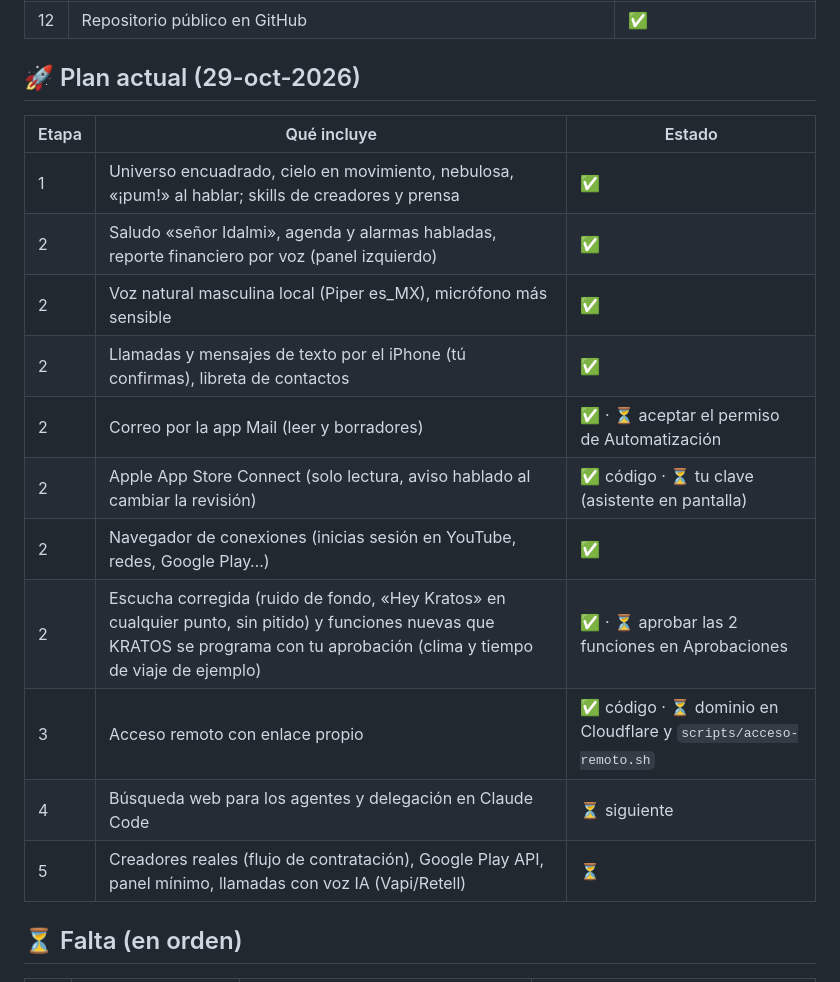
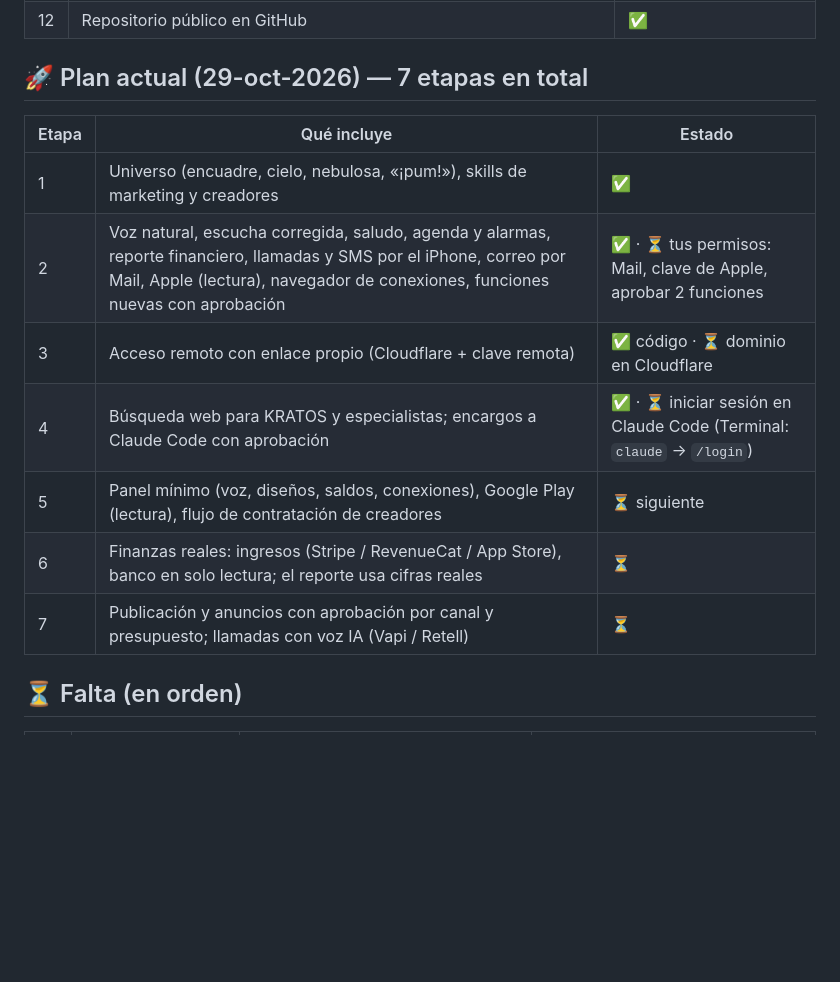
Before and after one commit to somonholding-bot/kratos, a Markdown page: docs/hoja-de-ruta.md, the part around the change. Drawn GitHub-style; blank space fills up the shorter version.

Commit message:
Hoja de ruta: 7 etapas
Co-Authored-By: Claude Opus 5.5 <noreply@anthropic.com>

```diff
--- a/docs/hoja-de-ruta.md
+++ b/docs/hoja-de-ruta.md
@@ -22,21 +22,17 @@ Actualizada: 28-oct-2026.
 | 11 | Universo 3D a pantalla completa; panel interno con el mismo universo | ✅ |
 | 12 | Repositorio público en GitHub | ✅ |
 
-## 🚀 Plan actual (29-oct-2026)
+## 🚀 Plan actual (29-oct-2026) — 7 etapas en total
 
 | Etapa | Qué incluye | Estado |
 |---|---|---|
-| 1 | Universo encuadrado, cielo en movimiento, nebulosa, «¡pum!» al hablar; skills de creadores y prensa | ✅ |
-| 2 | Saludo «señor Idalmi», agenda y alarmas habladas, reporte financiero por voz (panel izquierdo) | ✅ |
-| 2 | Voz natural masculina local (Piper es_MX), micrófono más sensible | ✅ |
-| 2 | Llamadas y mensajes de texto por el iPhone (tú confirmas), libreta de contactos | ✅ |
-| 2 | Correo por la app Mail (leer y borradores) | ✅ · ⏳ aceptar el permiso de Automatización |
-| 2 | Apple App Store Connect (solo lectura, aviso hablado al cambiar la revisión) | ✅ código · ⏳ tu clave (asistente en pantalla) |
-| 2 | Navegador de conexiones (inicias sesión en YouTube, redes, Google Play…) | ✅ |
-| 2 | Escucha corregida (ruido de fondo, «Hey Kratos» en cualquier punto, sin pitido) y funciones nuevas que KRATOS se programa con tu aprobación (clima y tiempo de viaje de ejemplo) | ✅ · ⏳ aprobar las 2 funciones en Aprobaciones |
-| 3 | Acceso remoto con enlace propio | ✅ código · ⏳ dominio en Cloudflare y `scripts/acceso-remoto.sh` |
-| 4 | Búsqueda web para los agentes y delegación en Claude Code | ⏳ siguiente |
-| 5 | Creadores reales (flujo de contratación), Google Play API, panel mínimo, llamadas con voz IA (Vapi/Retell) | ⏳ |
+| 1 | Universo (encuadre, cielo, nebulosa, «¡pum!»), skills de marketing y creadores | ✅ |
+| 2 | Voz natural, escucha corregida, saludo, agenda y alarmas, reporte financiero, llamadas y SMS por el iPhone, correo por Mail, Apple (lectura), navegador de conexiones, funciones nuevas con aprobación | ✅ · ⏳ tus permisos: Mail, clave de Apple, aprobar 2 funciones |
+| 3 | Acceso remoto con enlace propio (Cloudflare + clave remota) | ✅ código · ⏳ dominio en Cloudflare |
+| 4 | Búsqueda web para KRATOS y especialistas; encargos a Claude Code con aprobación | ✅ · ⏳ iniciar sesión en Claude Code (Terminal: `claude` → `/login`) |
+| 5 | Panel mínimo (voz, diseños, saldos, conexiones), Google Play (lectura), flujo de contratación de creadores | ⏳ siguiente |
+| 6 | Finanzas reales: ingresos (Stripe / RevenueCat / App Store), banco en solo lectura; el reporte usa cifras reales | ⏳ |
+| 7 | Publicación y anuncios con aprobación por canal y presupuesto; llamadas con voz IA (Vapi / Retell) | ⏳ |
 
 ## ⏳ Falta (en orden)
 
```
